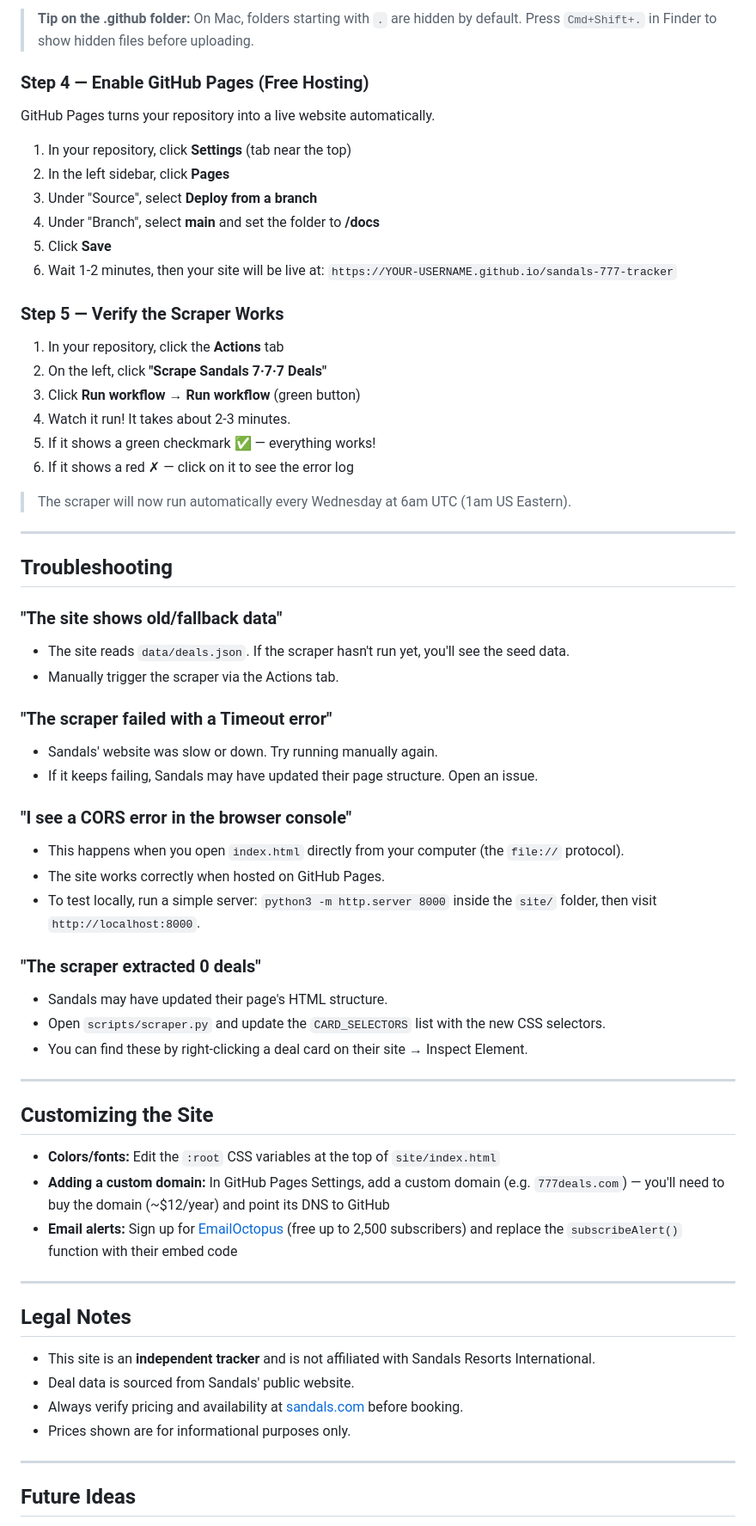
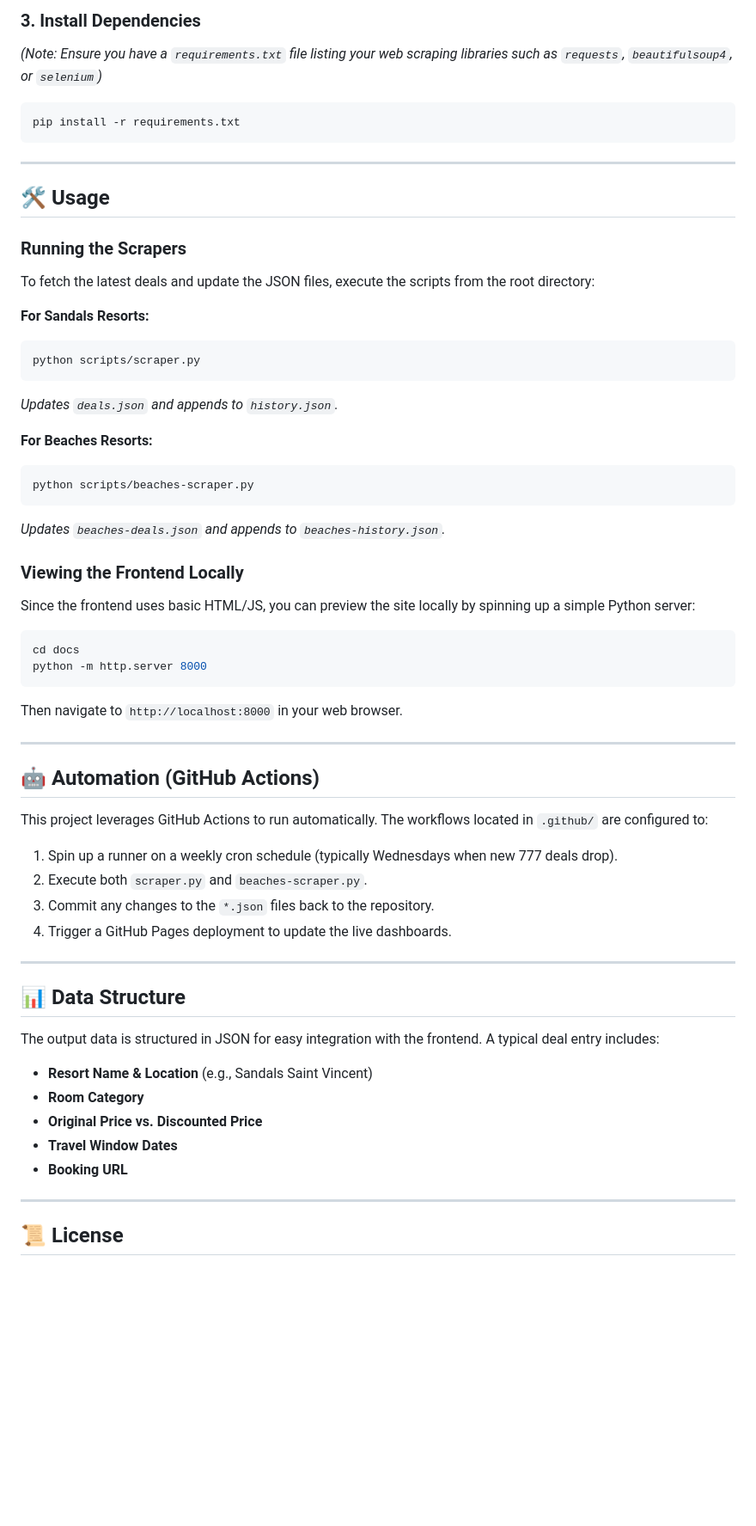
Before and after one commit to jacocksr/sandals-777-tracker, a Markdown page: README.md, the part around one of its changes. Shown at 86% size. GitHub-like rendering; blank space fills up the shorter version.

Commit message:
Revise README for Sandals & Beaches 777 Tracker
Updated project title, added features, and improved installation instructions.

````diff
--- a/README.md
+++ b/README.md
@@ -65,68 +58,58 @@ A "repository" (or "repo") is just a folder on GitHub that stores your code.
-> **Tip on the .github folder:** On Mac, folders starting with `.` are hidden by default. Press `Cmd+Shift+.` in Finder to show hidden files before uploading.
-
-### Step 4 — Enable GitHub Pages (Free Hosting)
-
-GitHub Pages turns your repository into a live website automatically.
-
-1. In your repository, click **Settings** (tab near the top)
-2. In the left sidebar, click **Pages**
-3. Under "Source", select **Deploy from a branch**
-4. Under "Branch", select **main** and set the folder to **/docs**
-5. Click **Save**
-6. Wait 1-2 minutes, then your site will be live at:
-   `https://YOUR-USERNAME.github.io/sandals-777-tracker`
-
-### Step 5 — Verify the Scraper Works
-
-1. In your repository, click the **Actions** tab
-2. On the left, click **"Scrape Sandals 7·7·7 Deals"**
-3. Click **Run workflow** → **Run workflow** (green button)
-4. Watch it run! It takes about 2-3 minutes.
-5. If it shows a green checkmark ✅ — everything works!
-6. If it shows a red ✗ — click on it to see the error log
-
-> The scraper will now run automatically every Wednesday at 6am UTC (1am US Eastern).
+### 3. Install Dependencies
+*(Note: Ensure you have a `requirements.txt` file listing your web scraping libraries such as `requests`, `beautifulsoup4`, or `selenium`)*
+```bash
+pip install -r requirements.txt
+```
 
 ---
 
-## Troubleshooting
+## 🛠️ Usage
 
-### "The site shows old/fallback data"
-- The site reads `data/deals.json`. If the scraper hasn't run yet, you'll see the seed data.
-- Manually trigger the scraper via the Actions tab.
+### Running the Scrapers
+To fetch the latest deals and update the JSON files, execute the scripts from the root directory:
 
-### "The scraper failed with a Timeout error"
-- Sandals' website was slow or down. Try running manually again.
-- If it keeps failing, Sandals may have updated their page structure. Open an issue.
+**For Sandals Resorts:**
+```bash
+python scripts/scraper.py
+```
+*Updates `deals.json` and appends to `history.json`.*
 
-### "I see a CORS error in the browser console"
-- This happens when you open `index.html` directly from your computer (the `file://` protocol).
-- The site works correctly when hosted on GitHub Pages.
-- To test locally, run a simple server: `python3 -m http.server 8000` inside the `site/` folder, then visit `http://localhost:8000`.
+**For Beaches Resorts:**
+```bash
+python scripts/beaches-scraper.py
+```
+*Updates `beaches-deals.json` and appends to `beaches-history.json`.*
 
-### "The scraper extracted 0 deals"
-- Sandals may have updated their page's HTML structure.
-- Open `scripts/scraper.py` and update the `CARD_SELECTORS` list with the new CSS selectors.
-- You can find these by right-clicking a deal card on their site → Inspect Element.
+### Viewing the Frontend Locally
+Since the frontend uses basic HTML/JS, you can preview the site locally by spinning up a simple Python server:
+```bash
+cd docs
+python -m http.server 8000
+```
+Then navigate to `http://localhost:8000` in your web browser.
 
 ---
 
-## Customizing the Site
+## 🤖 Automation (GitHub Actions)
 
-- **Colors/fonts:** Edit the `:root` CSS variables at the top of `site/index.html`
-- **Adding a custom domain:** In GitHub Pages Settings, add a custom domain (e.g. `777deals.com`) — you'll need to buy the domain (~$12/year) and point its DNS to GitHub
-- **Email alerts:** Sign up for [EmailOctopus](https://emailoctopus.com) (free up to 2,500 subscribers) and replace the `subscribeAlert()` function with their embed code
+This project leverages GitHub Actions to run automatically. The workflows located in `.github/` are configured to:
+1. Spin up a runner on a weekly cron schedule (typically Wednesdays when new 777 deals drop).
+2. Execute both `scraper.py` and `beaches-scraper.py`.
+3. Commit any changes to the `*.json` files back to the repository.
+4. Trigger a GitHub Pages deployment to update the live dashboards.
 
 ---
 
-## Legal Notes
+## 📊 Data Structure
 
-- This site is an **independent tracker** and is not affiliated with Sandals Resorts International.
-- Deal data is sourced from Sandals' public website.
-- Always verify pricing and availability at [sandals.com](https://www.sandals.com/specials/suite-deals/) before booking.
-- Prices shown are for informational purposes only.
+The output data is structured in JSON for easy integration with the frontend. A typical deal entry includes:
+- **Resort Name & Location** (e.g., Sandals Saint Vincent)
+- **Room Category**
+- **Original Price vs. Discounted Price**
+- **Travel Window Dates**
+- **Booking URL**
 
 ---
 
-## Future Ideas
+## 📜 License
 
````
Also changed, not shown: other parts of README.md (+41 -56 lines).
